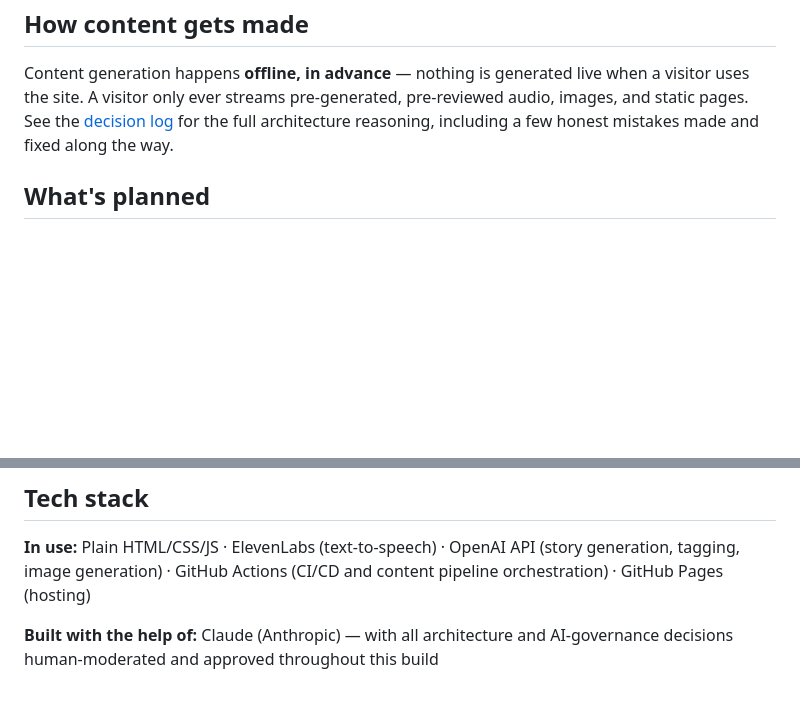
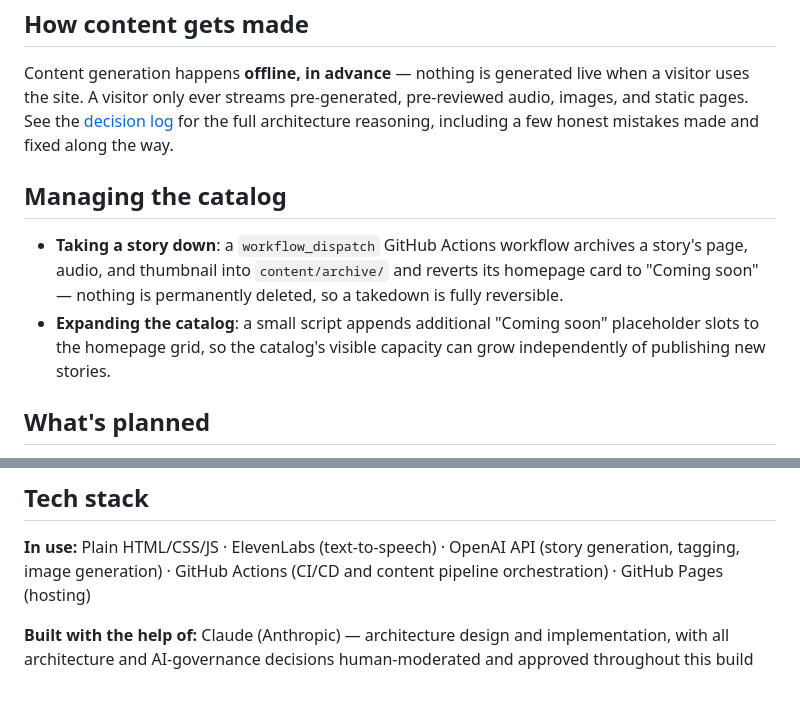
Before and after one commit to guruduttadongre/mythic-tales, a Markdown page: README.md, 2 parts joined by grey strips. Drawn GitHub-style; blank space fills up the shorter version.

Commit message:
docs: document catalog management (takedown, add slots) in README; log bot-token deploy-trigger fix

```diff
--- a/README.md
+++ b/README.md
@@ -24,6 +24,11 @@ Each story is adapted from Indian mythology and folklore, narrated by an AI voic
 
 Content generation happens **offline, in advance** — nothing is generated live when a visitor uses the site. A visitor only ever streams pre-generated, pre-reviewed audio, images, and static pages. See the [decision log](docs/decision-log.md) for the full architecture reasoning, including a few honest mistakes made and fixed along the way.
 
+## Managing the catalog
+
+- **Taking a story down**: a `workflow_dispatch` GitHub Actions workflow archives a story's page, audio, and thumbnail into `content/archive/` and reverts its homepage card to "Coming soon" — nothing is permanently deleted, so a takedown is fully reversible.
+- **Expanding the catalog**: a small script appends additional "Coming soon" placeholder slots to the homepage grid, so the catalog's visible capacity can grow independently of publishing new stories.
+
 ## What's planned
 
 - Additional stories in the catalog
@@ -41,4 +46,4 @@ Content generation happens **offline, in advance** — nothing is generated live
 Plain HTML/CSS/JS · ElevenLabs (text-to-speech) · OpenAI API (story generation, tagging, image generation) · GitHub Actions (CI/CD and content pipeline orchestration) · GitHub Pages (hosting)
 
 **Built with the help of:**
-Claude (Anthropic) —  with all architecture and AI-governance decisions human-moderated and approved throughout this build
+Claude (Anthropic) — architecture design and implementation, with all architecture and AI-governance decisions human-moderated and approved throughout this build
```
Also changed, not shown: docs/decision-log.md (+21 -0 lines).
